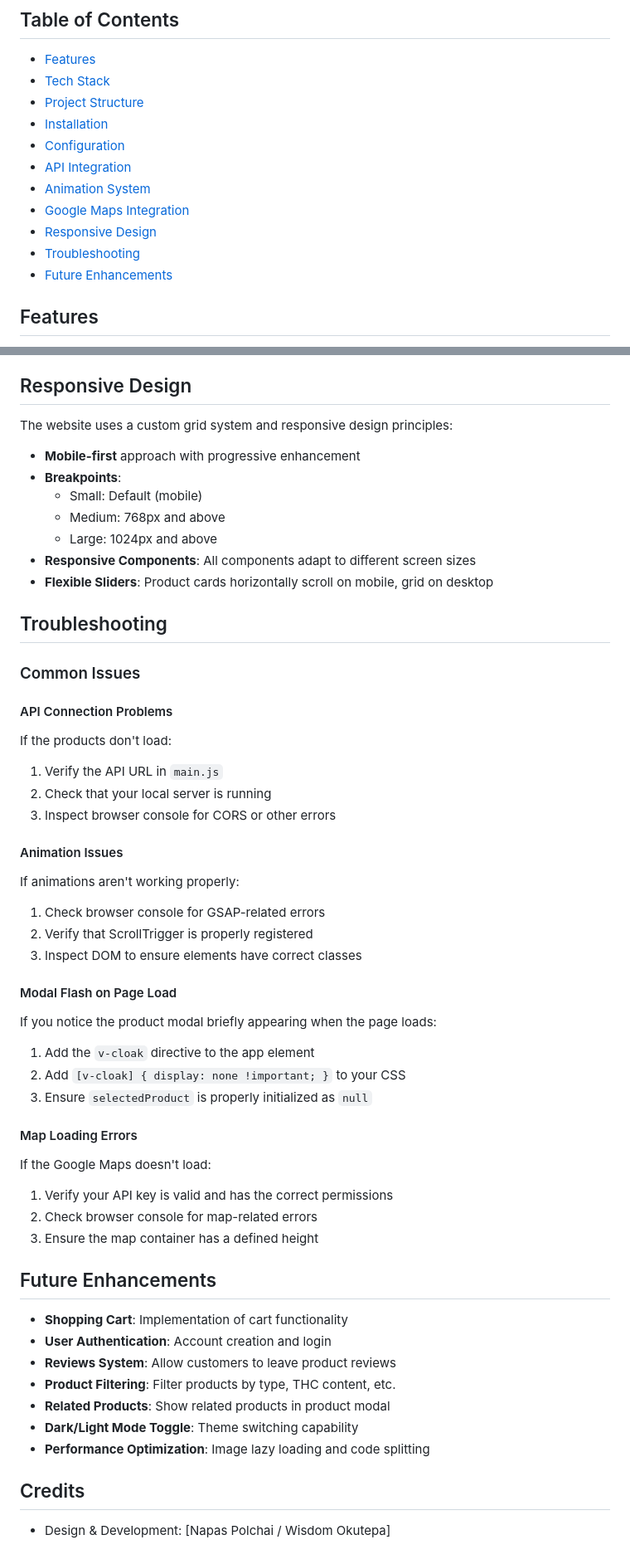
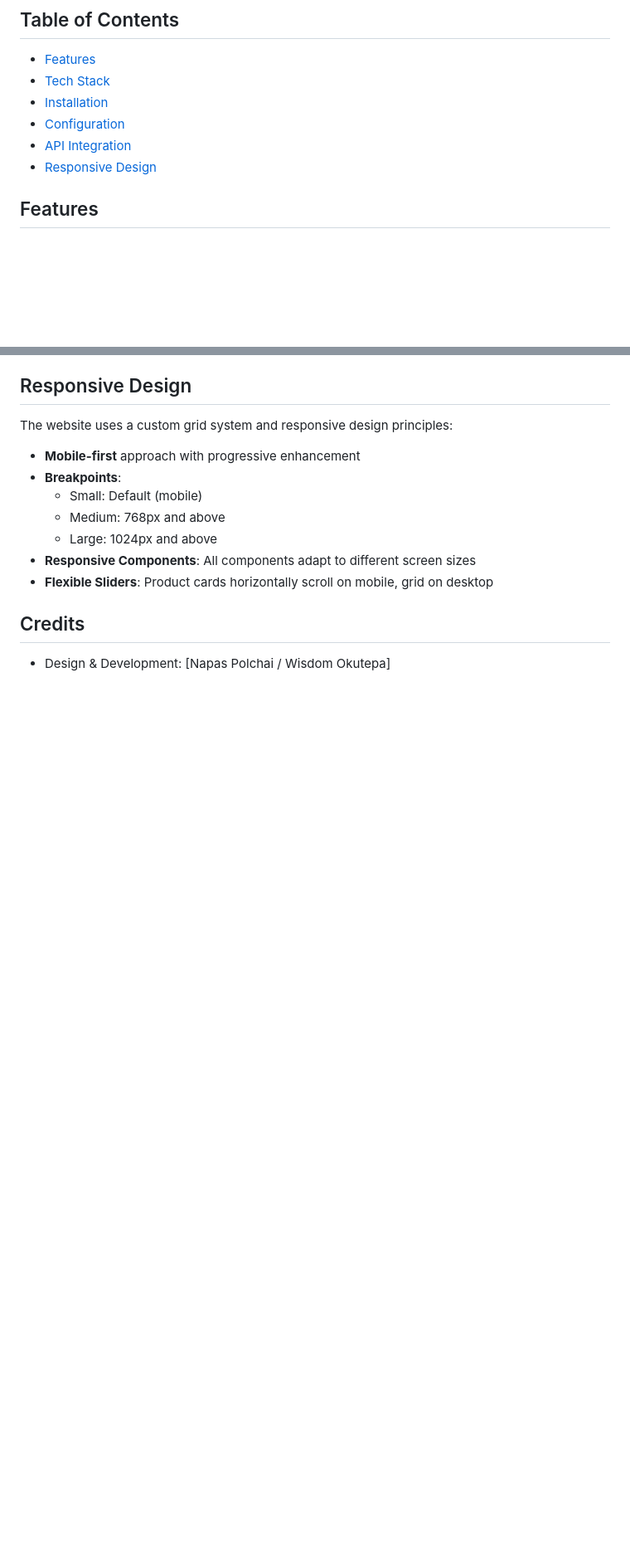
Before and after one commit to Okutepa/craft_cannabis_lumen_API, a Markdown page: README.md, 2 parts joined by grey strips. Shown: that part at 83% size. Drawn GitHub-style; blank space fills up the shorter version.

```diff
--- a/README.md
+++ b/README.md
@@ -8,15 +8,10 @@ A modern e-commerce website showcasing artisanal cannabis products through an el
 
 - [Features](#features)
 - [Tech Stack](#tech-stack)
-- [Project Structure](#project-structure)
 - [Installation](#installation)
 - [Configuration](#configuration)
 - [API Integration](#api-integration)
-- [Animation System](#animation-system)
-- [Google Maps Integration](#google-maps-integration)
 - [Responsive Design](#responsive-design)
-- [Troubleshooting](#troubleshooting)
-- [Future Enhancements](#future-enhancements)
 
 ## Features
 
@@ -202,48 +120,6 @@ The website uses a custom grid system and responsive design principles:
 - **Responsive Components**: All components adapt to different screen sizes
 - **Flexible Sliders**: Product cards horizontally scroll on mobile, grid on desktop
 
-## Troubleshooting
-
-### Common Issues
-
-#### API Connection Problems
-
-If the products don't load:
-1. Verify the API URL in `main.js`
-2. Check that your local server is running
-3. Inspect browser console for CORS or other errors
-
-#### Animation Issues
-
-If animations aren't working properly:
-1. Check browser console for GSAP-related errors
-2. Verify that ScrollTrigger is properly registered
-3. Inspect DOM to ensure elements have correct classes
-
-#### Modal Flash on Page Load
-
-If you notice the product modal briefly appearing when the page loads:
-1. Add the `v-cloak` directive to the app element
-2. Add `[v-cloak] { display: none !important; }` to your CSS
-3. Ensure `selectedProduct` is properly initialized as `null`
-
-#### Map Loading Errors
-
-If the Google Maps doesn't load:
-1. Verify your API key is valid and has the correct permissions
-2. Check browser console for map-related errors
-3. Ensure the map container has a defined height
-
-## Future Enhancements
-
-- **Shopping Cart**: Implementation of cart functionality
-- **User Authentication**: Account creation and login
-- **Reviews System**: Allow customers to leave product reviews
-- **Product Filtering**: Filter products by type, THC content, etc.
-- **Related Products**: Show related products in product modal
-- **Dark/Light Mode Toggle**: Theme switching capability
-- **Performance Optimization**: Image lazy loading and code splitting
-
 
 ## Credits
 
```
Also changed, not shown: other parts of README.md (+0 -77 lines).
